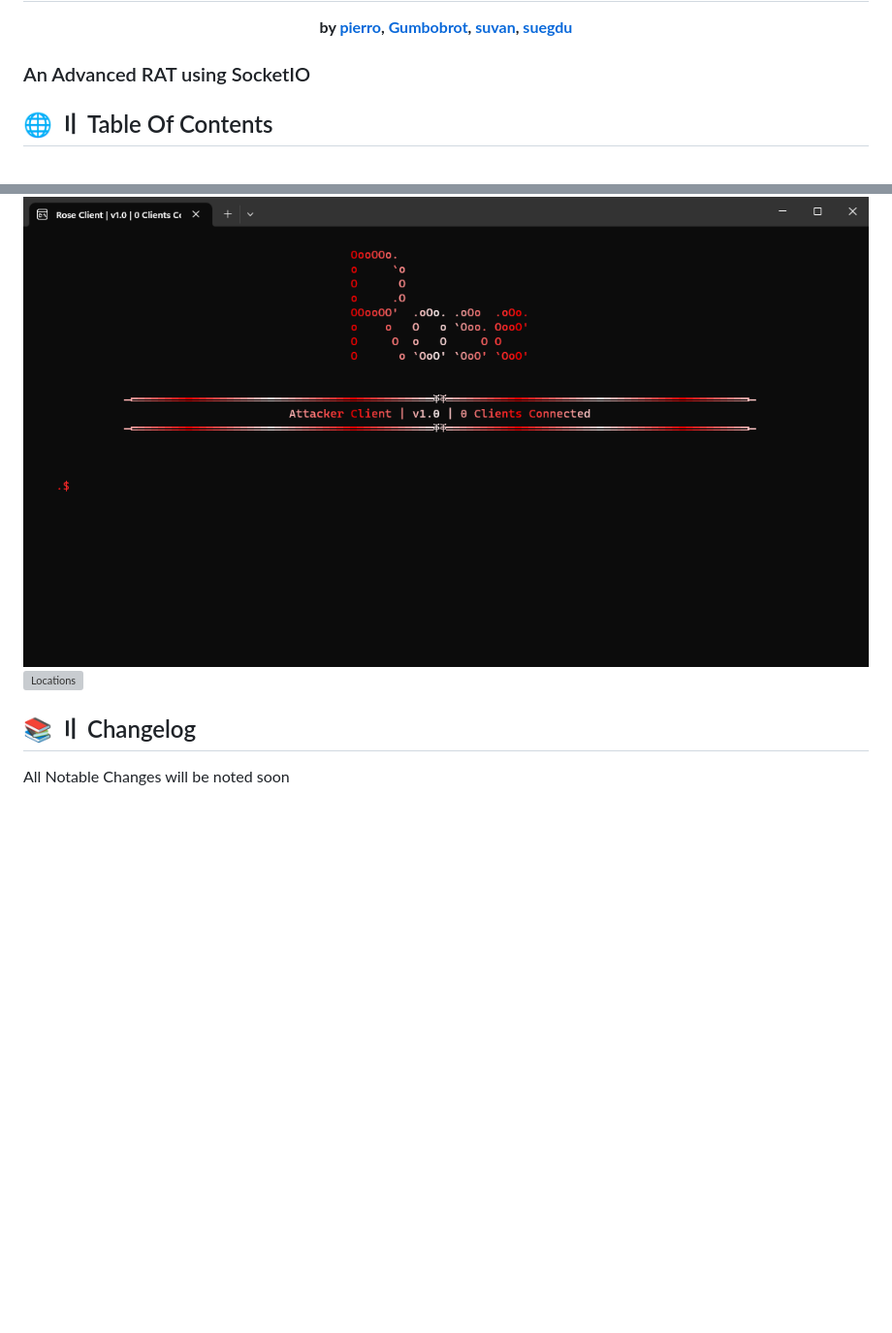
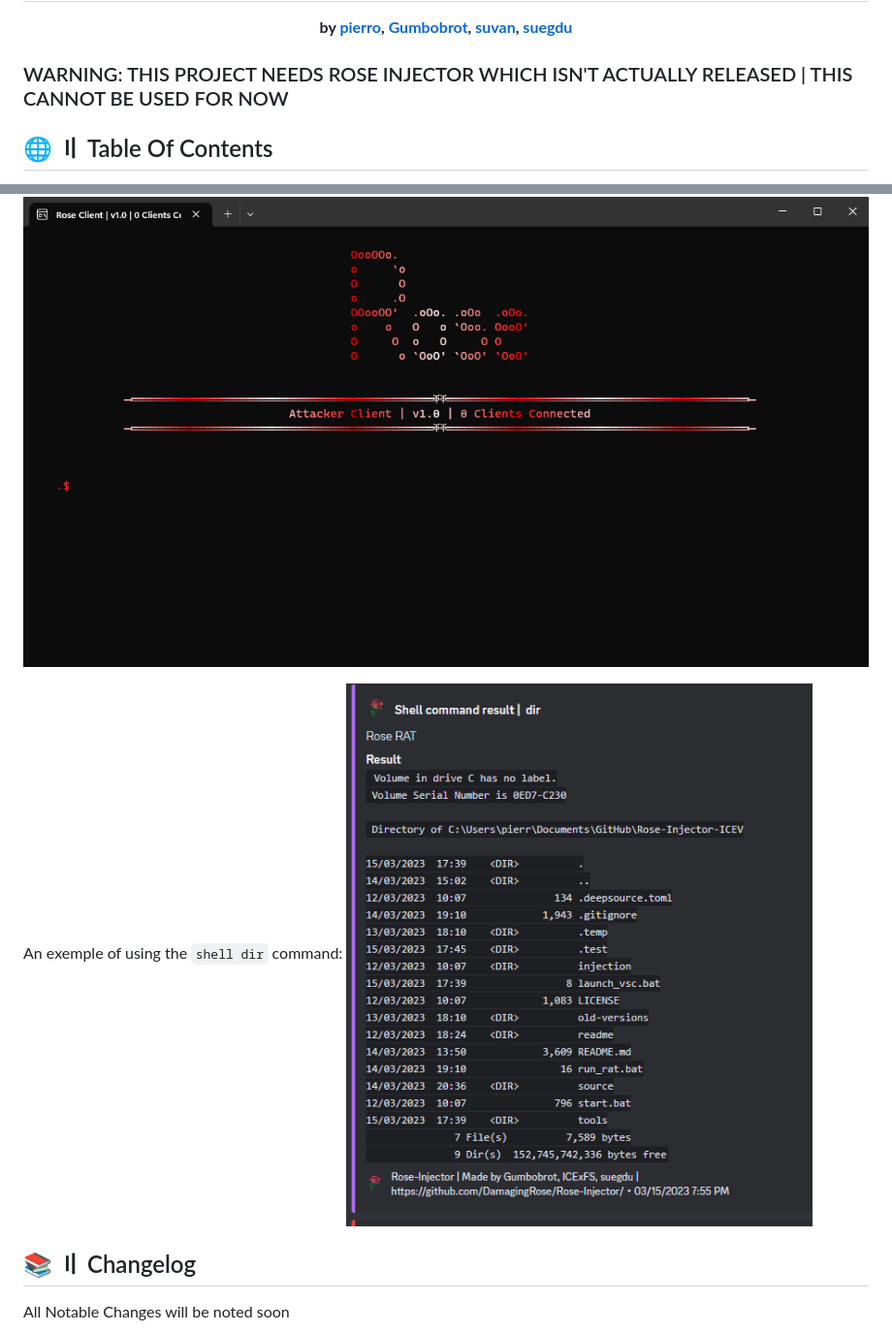
Before and after one commit to 0xRose/Rose-RAT, a Markdown page: README.md, 2 parts joined by grey strips. Shown: that part at 97% size. GitHub-like rendering; pictures changed too: readme/exemple_command.png (added); blank space fills up the shorter version; grey boxes are pictures that could not be loaded.

```diff
--- a/README.md
+++ b/README.md
@@ -19,7 +19,7 @@
     <strong>by <a href="https://github.com/ICExFS">pierro</a>, <a href="https://github.com/Gumbobrot">Gumbobrot</a>, <a href="https://github.com/suvan1911">suvan</a>, <a href="https://github.com/suegdu">suegdu</a></strong>
 </div>
 
-### An Advanced RAT using SocketIO
+### WARNING: THIS PROJECT NEEDS ROSE INJECTOR WHICH ISN'T ACTUALLY RELEASED | THIS CANNOT BE USED FOR NOW
 
 ## <a id="content"></a>🌐 〢 Table Of Contents
 
@@ -93,5 +96,7 @@ Once a victim's client receives a command, it executes it and send a WebHook of
 ![AttackerClient](readme/attacker_client.png)
-![Locations](readme/locationss.png)
+
+An exemple of using the `shell dir` command:
+![Exemple_command](readme/exemple_command.png)
 
 ## <a id="changelog"></a> 📚 〢 Changelog
 
```
Also changed, not shown: other parts of README.md (+3 -0 lines).
